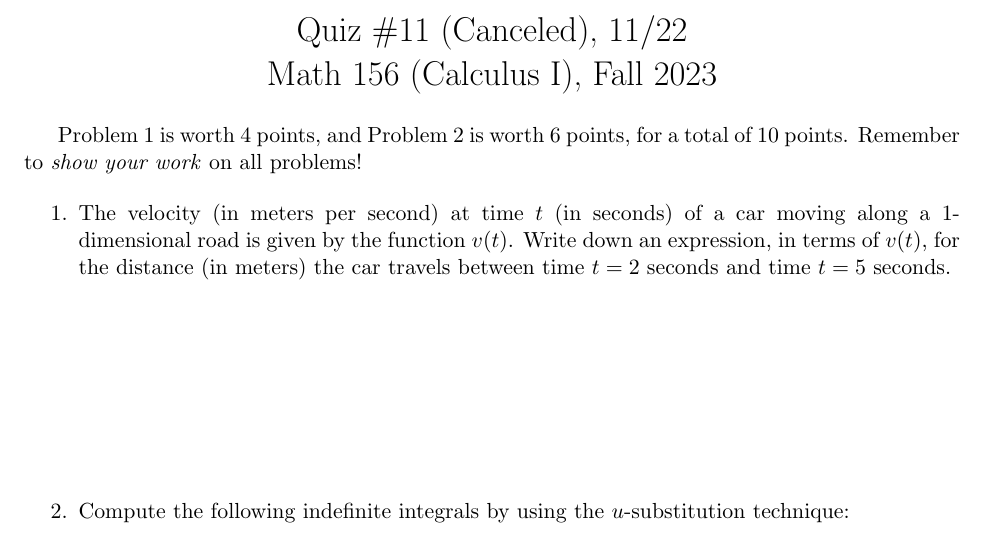
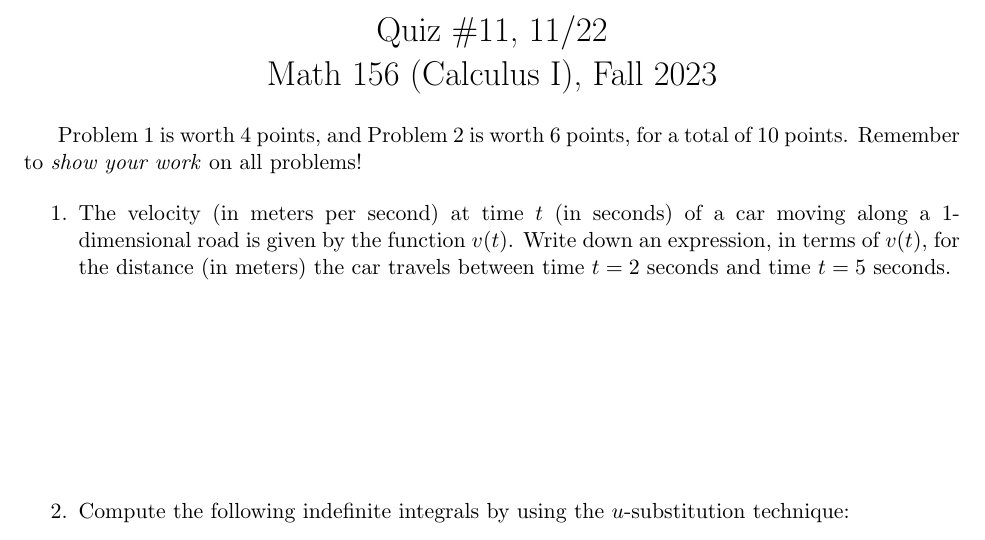
Before and after one commit to samuelfhopkins/samuelfhopkins.github.io, a LaTeX document (classes/156/quiz11.tex): part of the page, cut so that both start at the same text. Compiled offline with pdfLaTeX.

Commit message:
Add files via upload

```diff
--- a/classes/156/quiz11.tex
+++ b/classes/156/quiz11.tex
@@ -5,7 +5,7 @@
 \usepackage{amssymb}
 \usepackage{graphicx}
 
-\title{Quiz \#11 (Canceled), 11/22 \\ Math 156 (Calculus I), Fall 2023}
+\title{Quiz \#11, 11/22 \\ Math 156 (Calculus I), Fall 2023}
 \date{}
 
 \begin{document}
```
Also changed, not shown: classes/156/quiz11.pdf.
